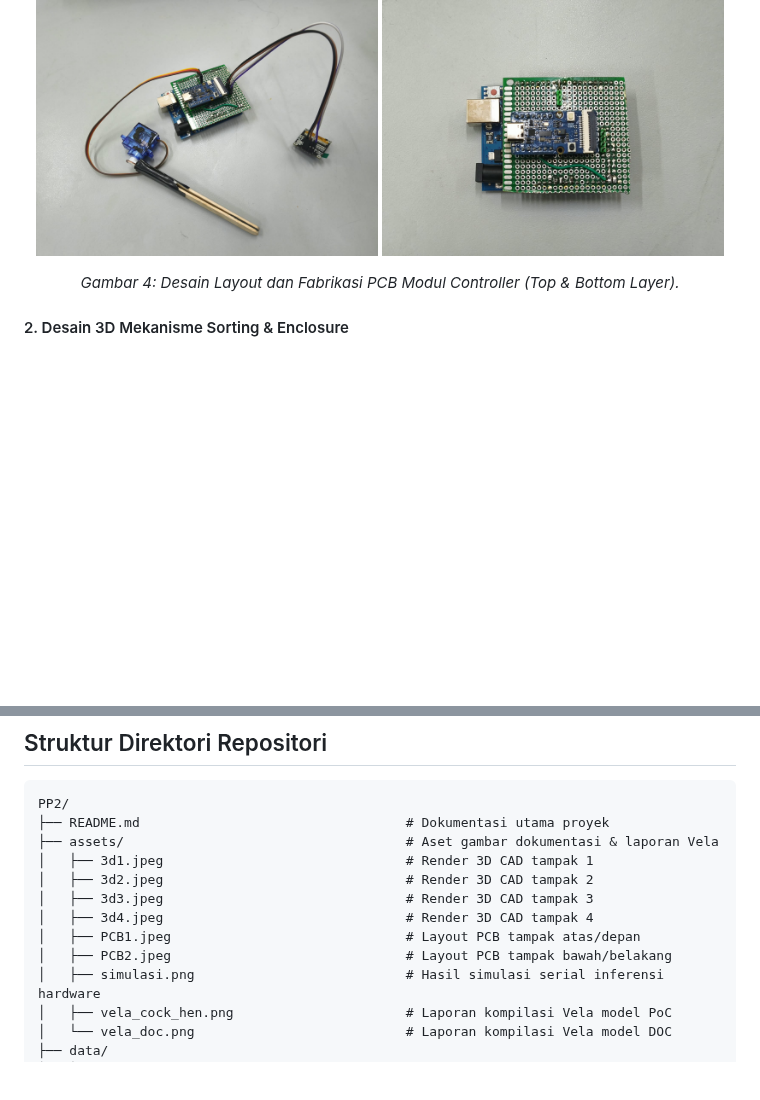
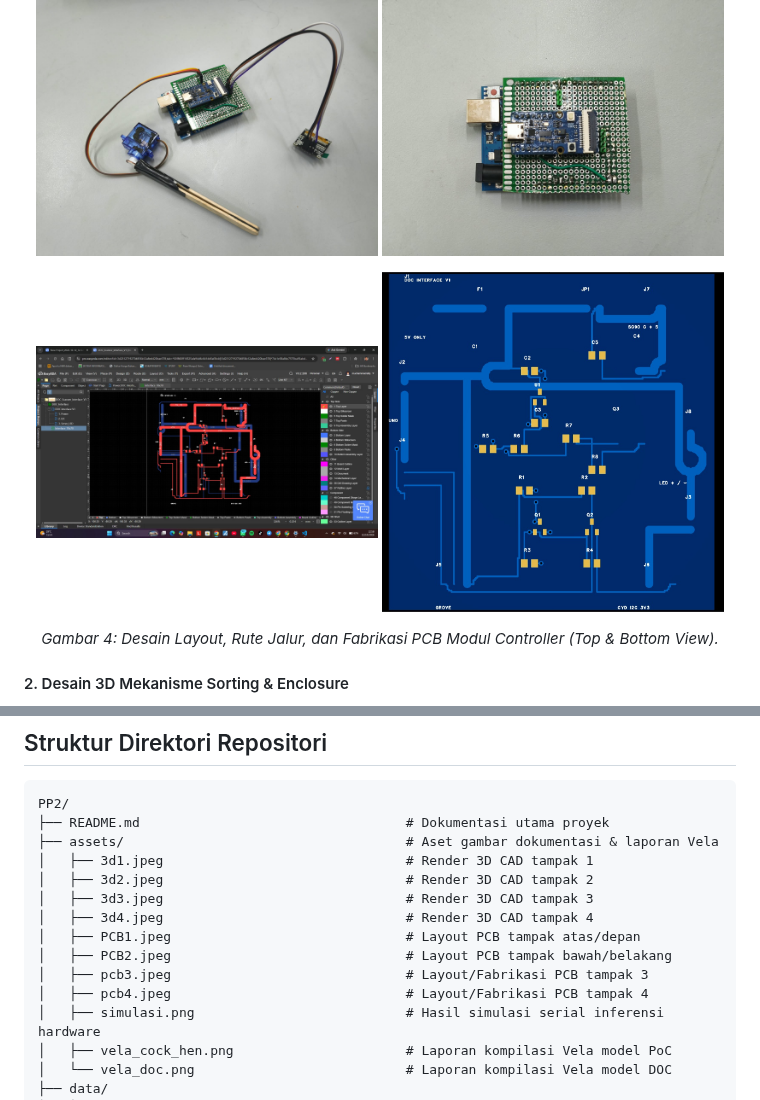
Before and after one commit to raisrmdhnar2/PP2, a Markdown page: README.md, 2 parts joined by grey strips. GitHub-like rendering; pictures changed too: assets/pcb3.jpeg (added), assets/pcb4.jpeg (added); blank space fills up the shorter version.

```diff
--- a/README.md
+++ b/README.md
@@ -280,7 +280,11 @@ flowchart TD
   <img src="assets/PCB1.jpeg" width="48%" alt="Desain PCB 1" />
   <img src="assets/PCB2.jpeg" width="48%" alt="Desain PCB 2" />
 </p>
-<p align="center"><em>Gambar 4: Desain Layout dan Fabrikasi PCB Modul Controller (Top & Bottom Layer).</em></p>
+<p align="center">
+  <img src="assets/pcb3.jpeg" width="48%" alt="Desain PCB 3" />
+  <img src="assets/pcb4.jpeg" width="48%" alt="Desain PCB 4" />
+</p>
+<p align="center"><em>Gambar 4: Desain Layout, Rute Jalur, dan Fabrikasi PCB Modul Controller (Top & Bottom View).</em></p>
 
 #### 2. Desain 3D Mekanisme Sorting & Enclosure
 <p align="center">
@@ -307,6 +311,8 @@ PP2/
 │   ├── 3d4.jpeg                               # Render 3D CAD tampak 4
 │   ├── PCB1.jpeg                              # Layout PCB tampak atas/depan
 │   ├── PCB2.jpeg                              # Layout PCB tampak bawah/belakang
+│   ├── pcb3.jpeg                              # Layout/Fabrikasi PCB tampak 3
+│   ├── pcb4.jpeg                              # Layout/Fabrikasi PCB tampak 4
 │   ├── simulasi.png                           # Hasil simulasi serial inferensi hardware
 │   ├── vela_cock_hen.png                      # Laporan kompilasi Vela model PoC
 │   └── vela_doc.png                           # Laporan kompilasi Vela model DOC
```
